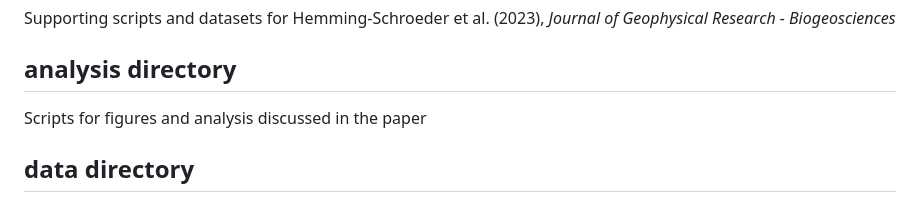
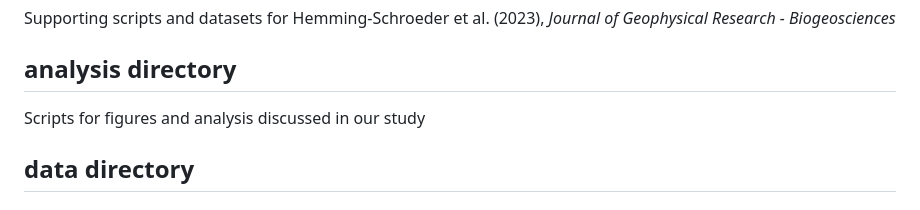
Before and after one commit to nmschroeder/tree_mortality, a Markdown page: README.md, the part around the change. GitHub-like rendering.

```diff
--- a/README.md
+++ b/README.md
@@ -3,7 +3,7 @@ Supporting scripts and datasets for Hemming-Schroeder et al. (2023), *Journal of
 
 ## analysis directory
 
-Scripts for figures and analysis discussed in the paper
+Scripts for figures and analysis discussed in our study
 
 ## data directory
 
```
